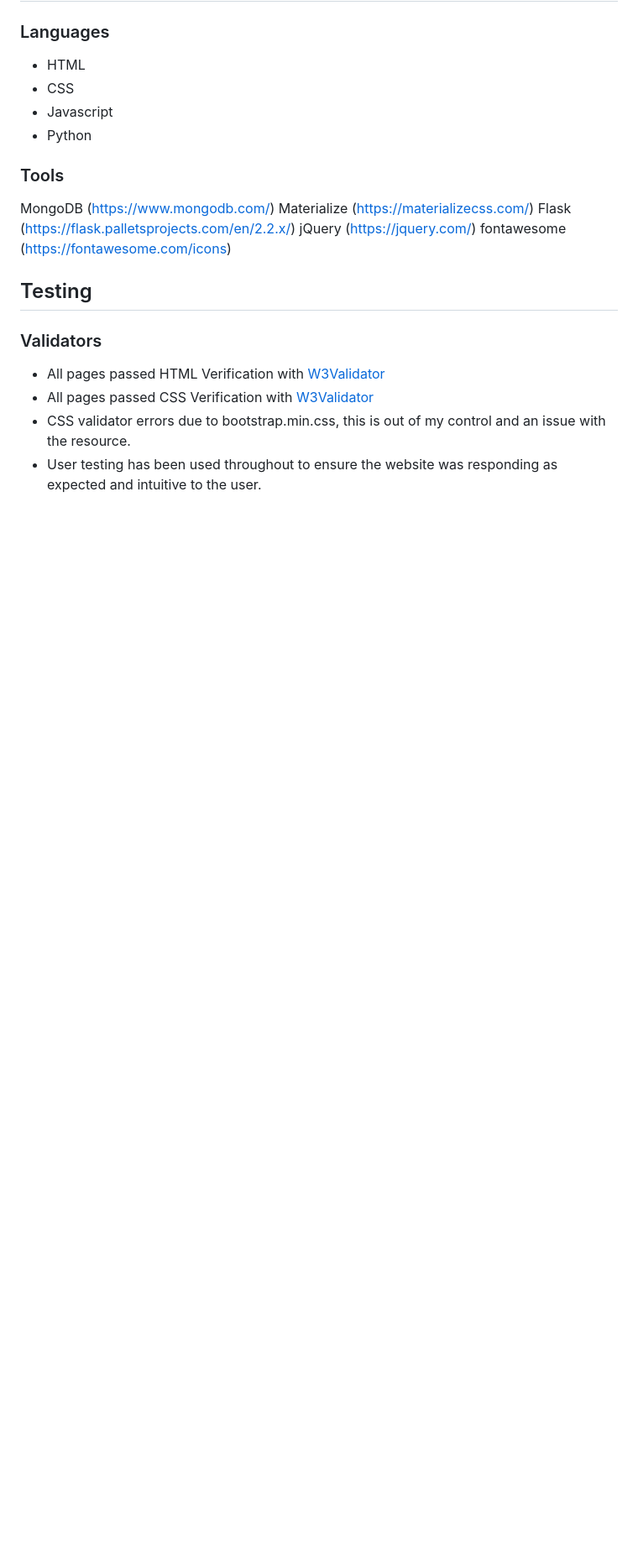
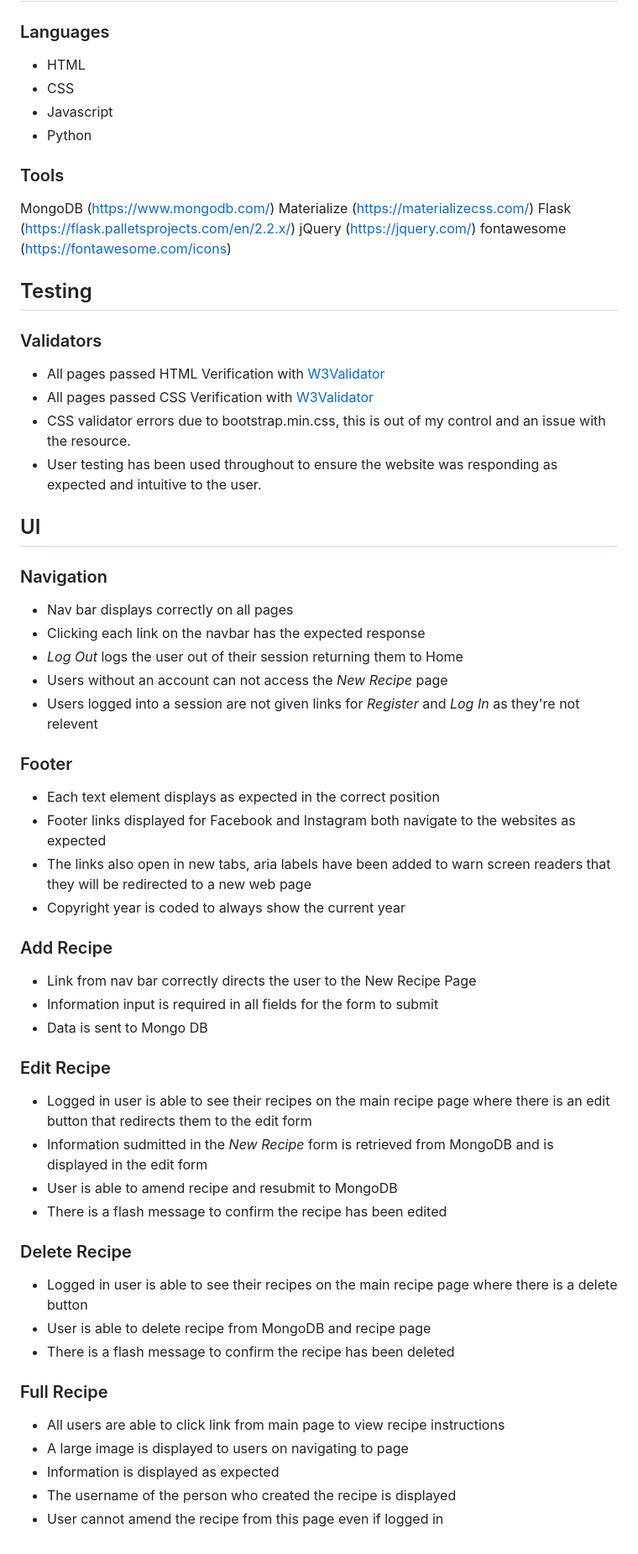
Before and after one commit to rebeccoder/cook-book, a Markdown page: README.md, the part around the change. Shown at 84% size. Rendered like a GitHub page; blank space fills up the shorter version.

Commit message:
added UI to the readme

```diff
--- a/README.md
+++ b/README.md
@@ -159,3 +159,48 @@ fontawesome (https://fontawesome.com/icons)
 - All pages passed CSS Verification with [W3Validator](jigswa.w3.org)
 - CSS validator errors due to bootstrap.min.css, this is out of my control and an issue with the resource.
 - User testing has been used throughout to ensure the website was responding as expected and intuitive to the user.
+
+
+## UI
+
+### Navigation
+- Nav bar displays correctly on all pages
+- Clicking each link on the navbar has the expected response
+- *Log Out* logs the user out of their session returning them to Home
+- Users without an account can not access the *New Recipe* page
+- Users logged into a session are not given links for *Register* and *Log In* as they're not relevent
+
+### Footer
+
+- Each text element displays as expected in the correct position
+- Footer links displayed for Facebook and Instagram both navigate to the websites as expected
+- The links also open in new tabs, aria labels have been added to warn screen readers that they will be redirected to a new web page
+- Copyright year is coded to always show the current year
+
+### Add Recipe
+
+- Link from nav bar correctly directs the user to the New Recipe Page
+- Information input is required in all fields for the form to submit
+- Data is sent to Mongo DB
+
+
+### Edit Recipe
+
+- Logged in user is able to see their recipes on the main recipe page where there is an edit button that redirects them to the edit form
+- Information sudmitted in the *New Recipe* form is retrieved from MongoDB and is displayed in the edit form
+- User is able to amend recipe and resubmit to MongoDB
+- There is a flash message to confirm the recipe has been edited
+
+### Delete Recipe
+
+- Logged in user is able to see their recipes on the main recipe page where there is a delete button
+- User is able to delete recipe from MongoDB and recipe page
+- There is a flash message to confirm the recipe has been deleted
+
+### Full Recipe
+
+- All users are able to click link from main page to view recipe instructions
+- A large image is displayed to users on navigating to page
+- Information is displayed as expected
+- The username of the person who created the recipe is displayed
+- User cannot amend the recipe from this page even if logged in
```
